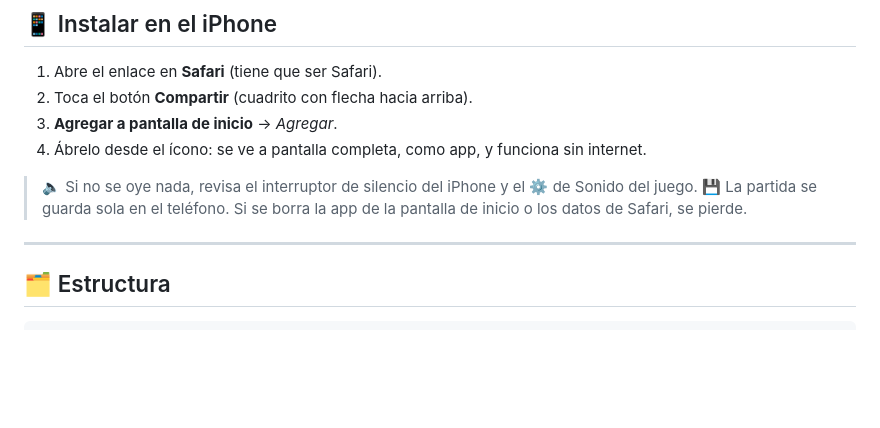
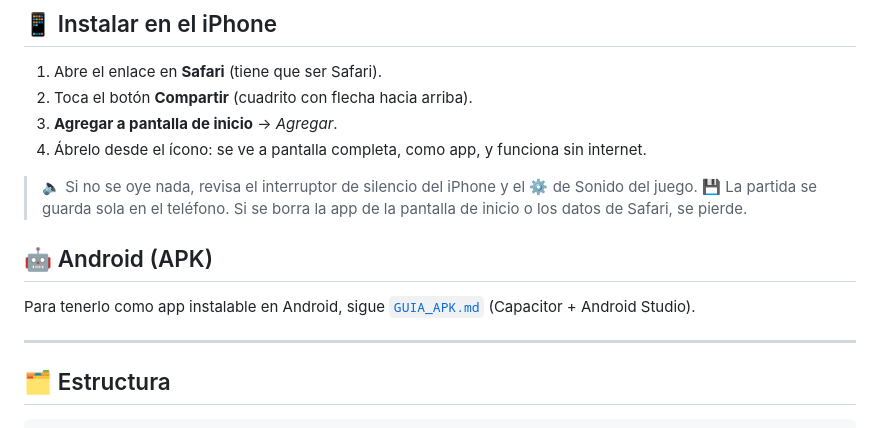
Before and after one commit to DKL95/mermelada-azul-47, a Markdown page: README.md, the part around the change. Drawn GitHub-style; blank space fills up the shorter version.

Commit message:
Guía para crear el APK de Android
Co-Authored-By: Claude Opus 5.5 <noreply@anthropic.com>

```diff
--- a/README.md
+++ b/README.md
@@ -94,6 +94,10 @@ El juego guarda una copia para funcionar sin internet. Al publicar cambios, sube
 > 🔈 Si no se oye nada, revisa el interruptor de silencio del iPhone y el ⚙️ de Sonido del juego.
 > 💾 La partida se guarda sola en el teléfono. Si se borra la app de la pantalla de inicio o los datos de Safari, se pierde.
 
+## 🤖 Android (APK)
+
+Para tenerlo como app instalable en Android, sigue [`GUIA_APK.md`](GUIA_APK.md) (Capacitor + Android Studio).
+
 ---
 
 ## 🗂️ Estructura
```
Also changed, not shown: GUIA_APK.md (added, +109 -0 lines).
